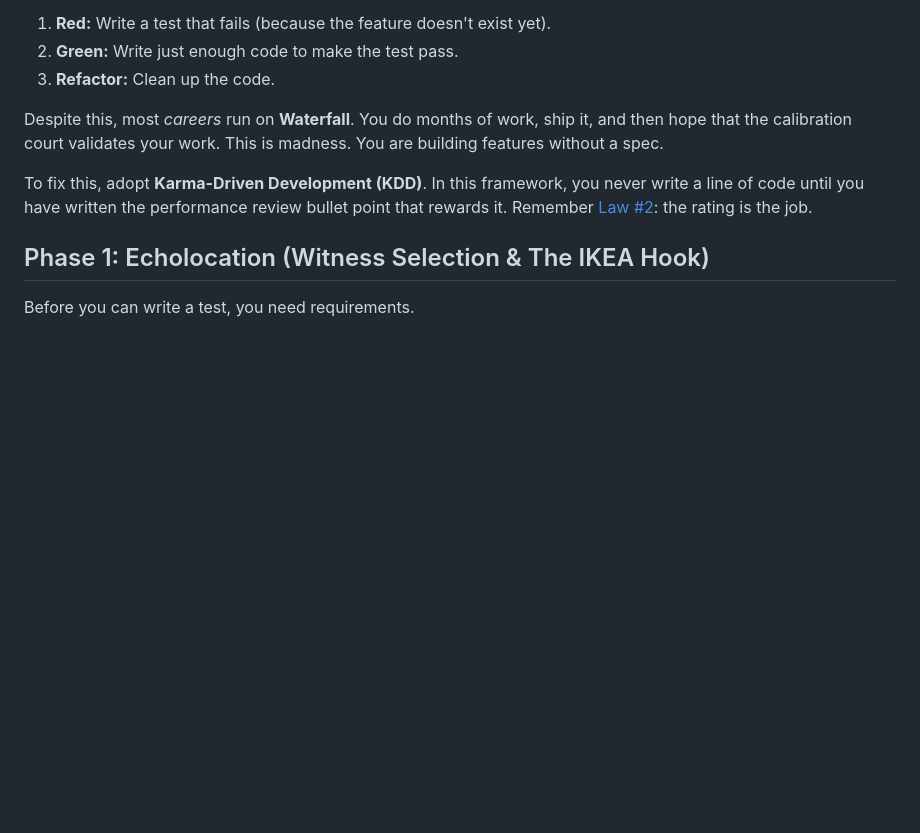
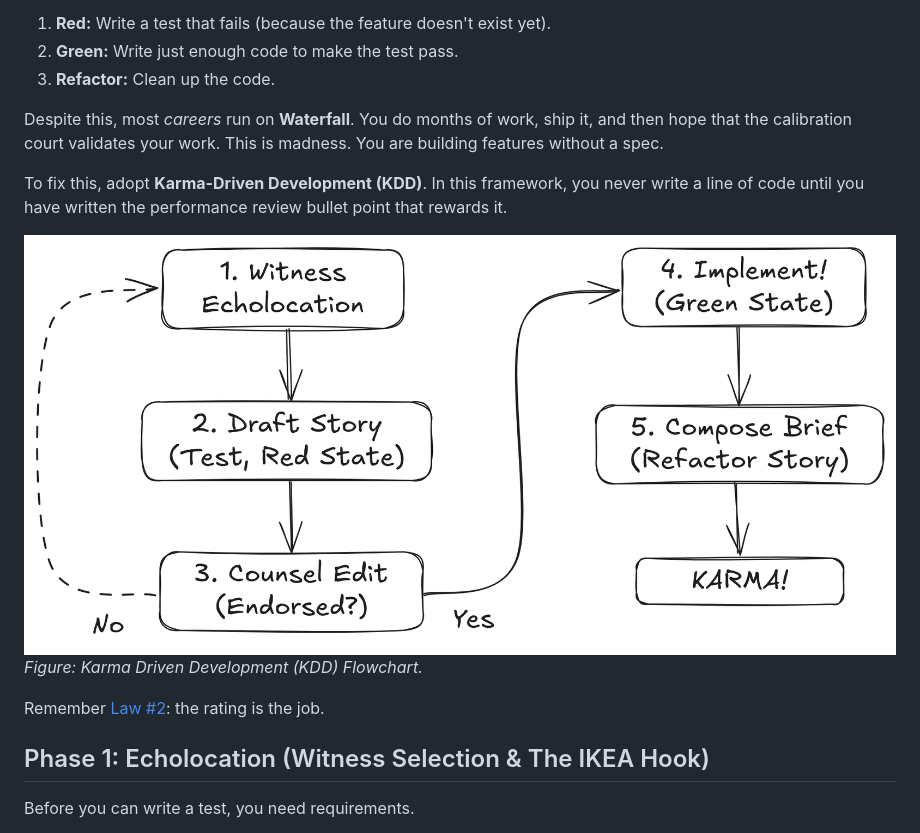
Before and after one commit to jimbojw/karmarank, a Markdown page: content/11-kdd.md, the part around the change. Drawn GitHub-style; pictures changed too: content/images/kdd-flowchart.png; blank space fills up the shorter version.

Commit message:
fix: Reintroduce updated KDD flowchart.

```diff
--- a/content/11-kdd.md
+++ b/content/11-kdd.md
@@ -8,7 +8,13 @@ In software engineering, the most disciplined teams practice **Test-Driven Devel
 
 Despite this, most _careers_ run on **Waterfall**. You do months of work, ship it, and then hope that the calibration court validates your work. This is madness. You are building features without a spec.
 
-To fix this, adopt **Karma-Driven Development (KDD)**. In this framework, you never write a line of code until you have written the performance review bullet point that rewards it. Remember [Law #2](./06-law-2.md): the rating is the job.
+To fix this, adopt **Karma-Driven Development (KDD)**. In this framework, you never write a line of code until you have written the performance review bullet point that rewards it.
+
+
+![Karma Driven Development (KDD) Flowchart.](images/kdd-flowchart.png)
+*Figure: Karma Driven Development (KDD) Flowchart.*
+
+Remember [Law #2](./06-law-2.md): the rating is the job.
 
 ## Phase 1: Echolocation (Witness Selection & The IKEA Hook)
 
```
Also changed, not shown: 1 other file.
